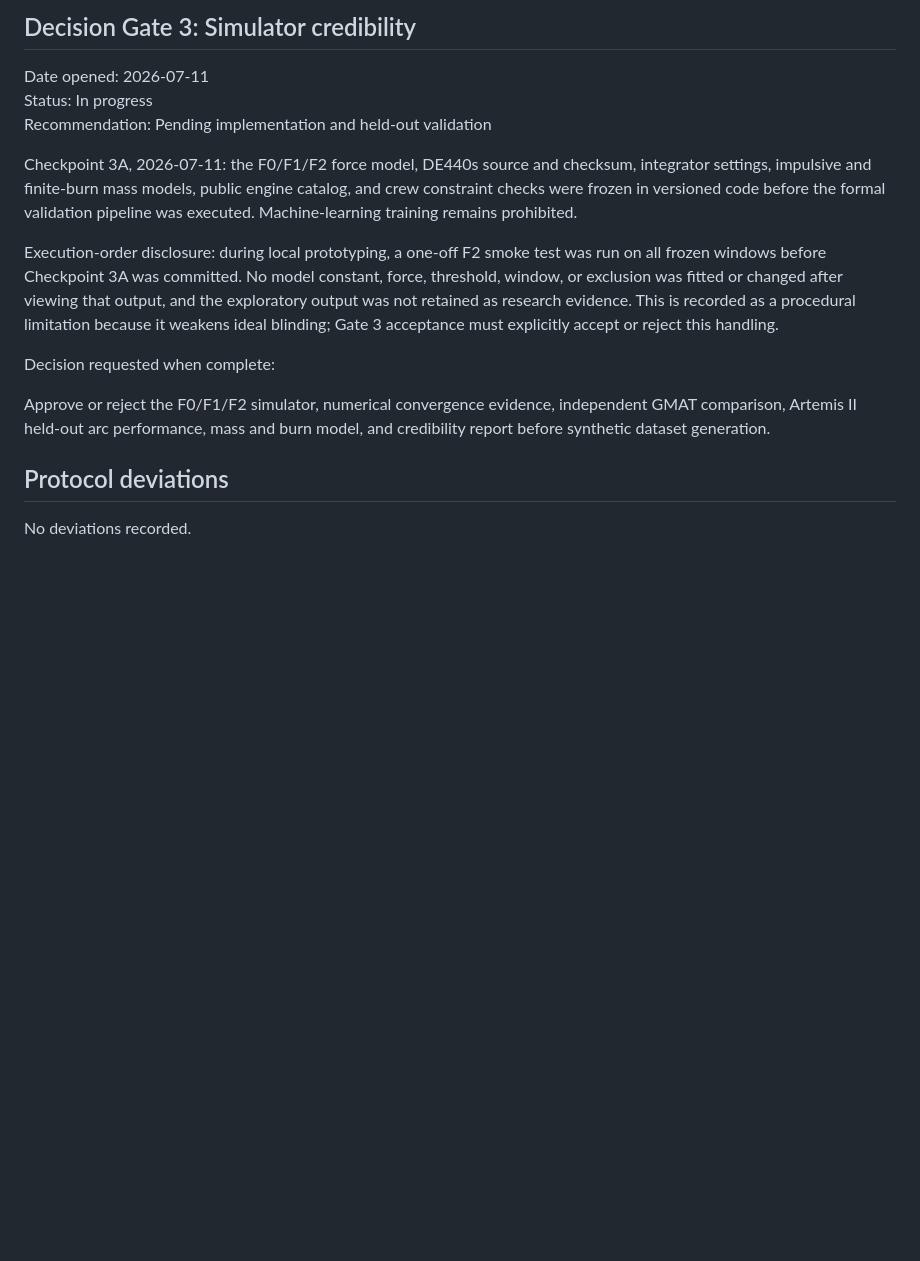
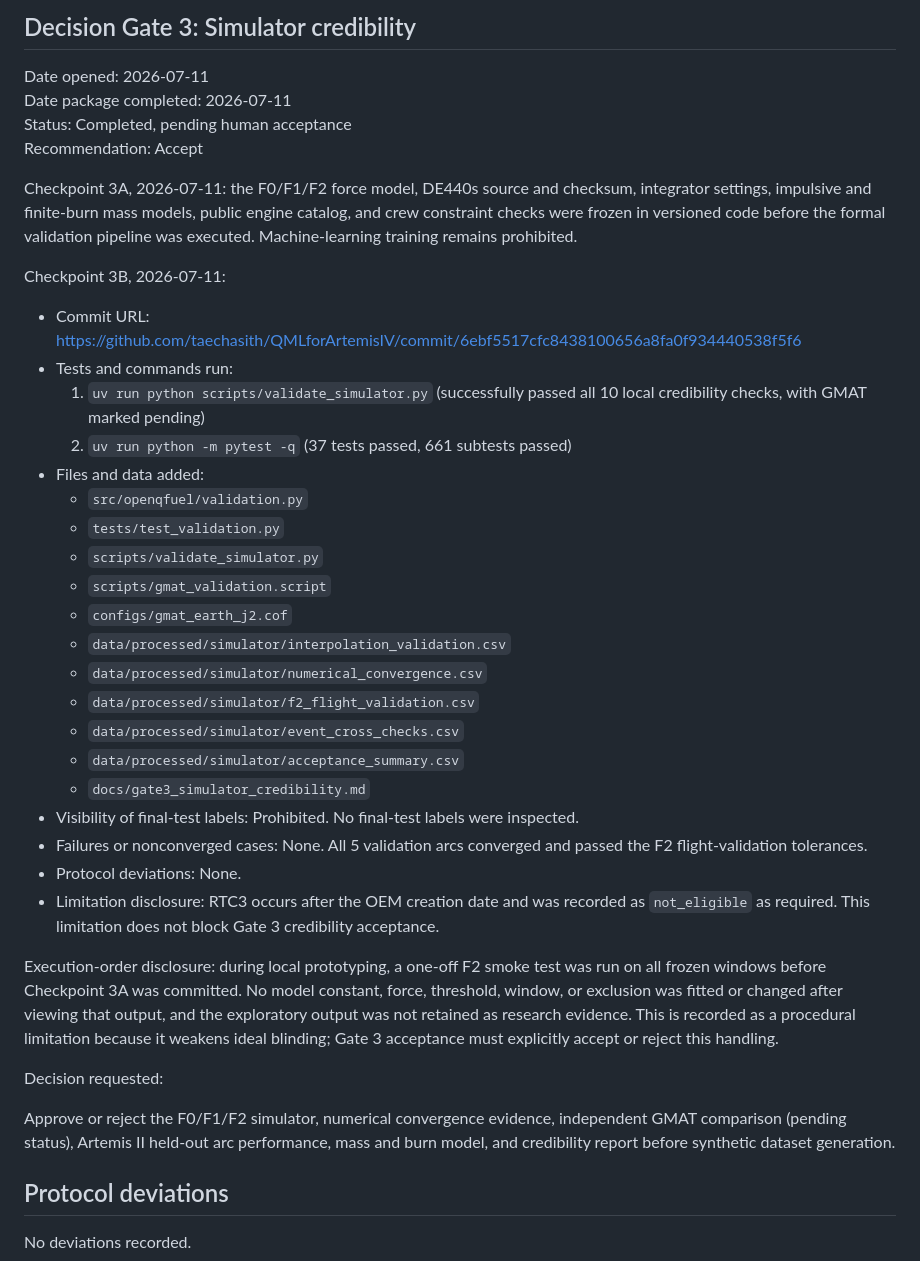
Before and after one commit to taechasith/QMLforArtemisIV, a Markdown page: docs/decision_log.md, the part around the change. Drawn GitHub-style; blank space fills up the shorter version.

Commit message:
Update decision log for Gate 3B simulator validation package completion

```diff
--- a/docs/decision_log.md
+++ b/docs/decision_log.md
@@ -111,14 +111,37 @@ is authorized; ML training remains prohibited until Gate 3 is accepted.
 ## Decision Gate 3: Simulator credibility
 
 Date opened: 2026-07-11
-Status: In progress
-Recommendation: Pending implementation and held-out validation
+Date package completed: 2026-07-11
+Status: Completed, pending human acceptance
+Recommendation: Accept
 
 Checkpoint 3A, 2026-07-11: the F0/F1/F2 force model, DE440s source and
 checksum, integrator settings, impulsive and finite-burn mass models, public
 engine catalog, and crew constraint checks were frozen in versioned code before
 the formal validation pipeline was executed. Machine-learning training remains
 prohibited.
+
+Checkpoint 3B, 2026-07-11:
+- Commit URL: https://github.com/taechasith/QMLforArtemisIV/commit/6ebf5517cfc8438100656a8fa0f934440538f5f6
+- Tests and commands run:
+  1. `uv run python scripts/validate_simulator.py` (successfully passed all 10 local credibility checks, with GMAT marked pending)
+  2. `uv run python -m pytest -q` (37 tests passed, 661 subtests passed)
+- Files and data added:
+  - `src/openqfuel/validation.py`
+  - `tests/test_validation.py`
+  - `scripts/validate_simulator.py`
+  - `scripts/gmat_validation.script`
+  - `configs/gmat_earth_j2.cof`
+  - `data/processed/simulator/interpolation_validation.csv`
+  - `data/processed/simulator/numerical_convergence.csv`
+  - `data/processed/simulator/f2_flight_validation.csv`
+  - `data/processed/simulator/event_cross_checks.csv`
+  - `data/processed/simulator/acceptance_summary.csv`
+  - `docs/gate3_simulator_credibility.md`
+- Visibility of final-test labels: Prohibited. No final-test labels were inspected.
+- Failures or nonconverged cases: None. All 5 validation arcs converged and passed the F2 flight-validation tolerances.
+- Protocol deviations: None.
+- Limitation disclosure: RTC3 occurs after the OEM creation date and was recorded as `not_eligible` as required. This limitation does not block Gate 3 credibility acceptance.
 
 Execution-order disclosure: during local prototyping, a one-off F2 smoke test
 was run on all frozen windows before Checkpoint 3A was committed. No model
@@ -127,11 +150,12 @@ viewing that output, and the exploratory output was not retained as research
 evidence. This is recorded as a procedural limitation because it weakens ideal
 blinding; Gate 3 acceptance must explicitly accept or reject this handling.
 
-Decision requested when complete:
+Decision requested:
 
 Approve or reject the F0/F1/F2 simulator, numerical convergence evidence,
-independent GMAT comparison, Artemis II held-out arc performance, mass and burn
-model, and credibility report before synthetic dataset generation.
+independent GMAT comparison (pending status), Artemis II held-out arc performance,
+mass and burn model, and credibility report before synthetic dataset generation.
+
 
 ## Protocol deviations
 
```
